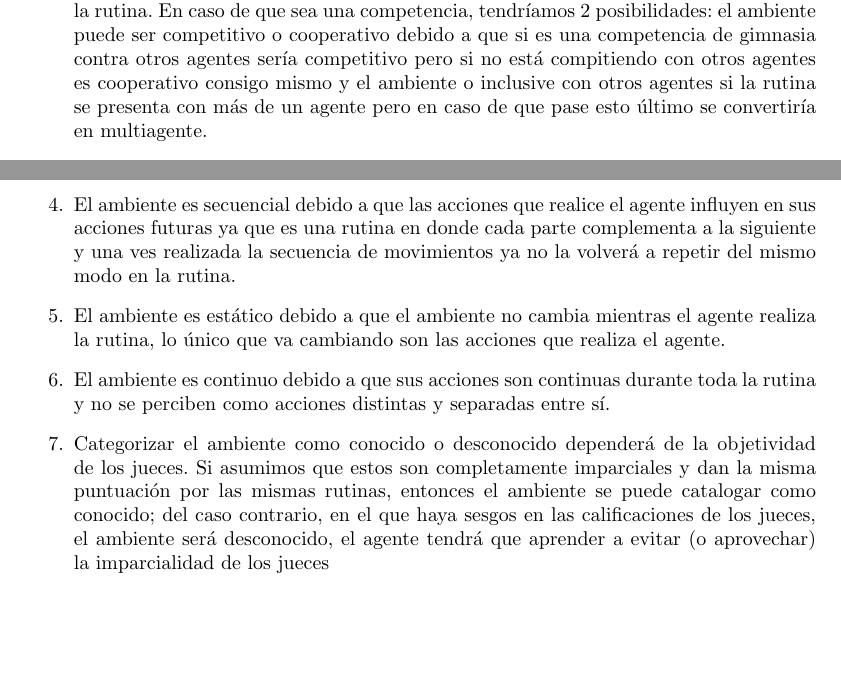
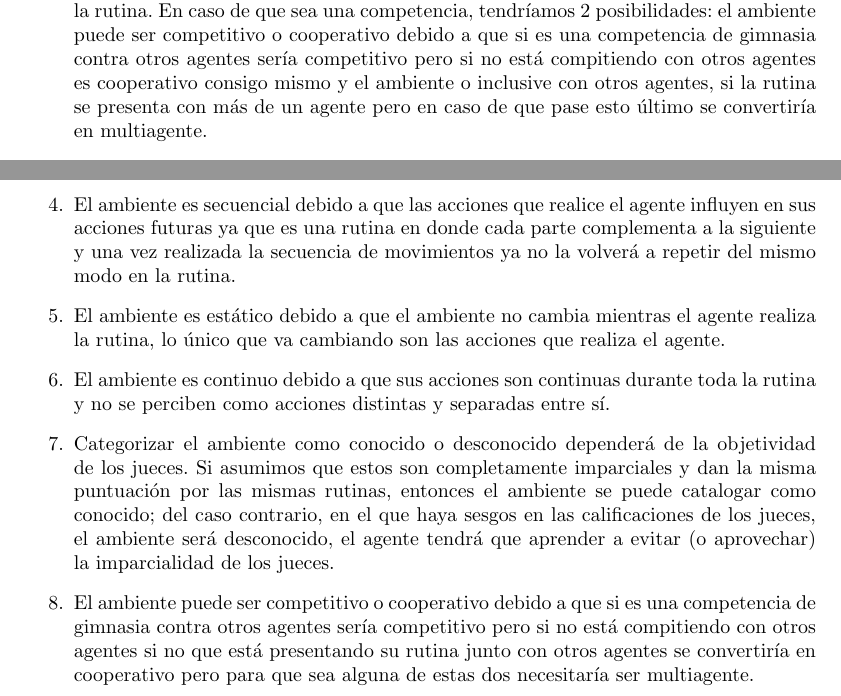
Before and after one commit to JuanEcheagaray75/Eq7-Agentes-inteligentes, a LaTeX problem sheet (tarea1/main.tex): two parts of page 2 of 10, joined at a grey line, cut so that both start at the same text, the shorter picture padded with empty space. Compiled offline with pdfLaTeX.

Commit message:
Update main.tex

```diff
--- a/tarea1/main.tex
+++ b/tarea1/main.tex
@@ -67,13 +67,14 @@
             \subsubsection{Entorno}
                 \begin{enumerate}
                     \item El ambiente es completamente observable ya que es posible determinar el estado completo del medio ambiente en cada momento a partir de los sensores.
-                    \item Podemos considerarlo como un solo agente debido a que es solo un agente quien realiza la rutina. En caso de que sea una competencia, tendríamos 2 posibilidades: el ambiente puede ser competitivo o cooperativo debido a que si es una competencia de gimnasia contra otros agentes sería competitivo pero si no está compitiendo con otros agentes es cooperativo consigo mismo y el ambiente o inclusive con otros agentes si la rutina se presenta con más de un agente pero en caso de que pase esto último se convertiría en multiagente.
+                    \item Podemos considerarlo como un solo agente debido a que es solo un agente quien realiza la rutina. En caso de que sea una competencia, tendríamos 2 posibilidades: el ambiente puede ser competitivo o cooperativo debido a que si es una competencia de gimnasia contra otros agentes sería competitivo pero si no está compitiendo con otros agentes es cooperativo consigo mismo y el ambiente o inclusive con otros agentes, si la rutina se presenta con más de un agente pero en caso de que pase esto último se convertiría en multiagente.
                     \item El ambiente sería determinista debido a que el ambiente está determinado por el estado actual del ambiente y las acciones del agente.
-                    \item El ambiente es secuencial debido a que las acciones que realice el agente influyen en sus acciones futuras ya que es una rutina en donde cada parte complementa a la siguiente y una ves realizada la secuencia de movimientos ya no la volverá a repetir del mismo modo en la rutina.
+                    \item El ambiente es secuencial debido a que las acciones que realice el agente influyen en sus acciones futuras ya que es una rutina en donde cada parte complementa a la siguiente y una vez realizada la secuencia de movimientos ya no la volverá a repetir del mismo modo en la rutina.
                     \item El ambiente es estático debido a que el ambiente no cambia mientras el agente realiza la rutina, lo único que va cambiando son las acciones que realiza el agente.
                     \item El ambiente es continuo debido a que sus acciones son continuas durante toda la rutina y no se perciben como acciones distintas y separadas entre sí.
                     % Agregadas por Juan Echeagaray
-                    \item Categorizar el ambiente como conocido o desconocido dependerá de la objetividad de los jueces. Si asumimos que estos son completamente imparciales y dan la misma puntuación por las mismas rutinas, entonces el ambiente se puede catalogar como conocido; del caso contrario, en el que haya sesgos en las calificaciones de los jueces, el ambiente será desconocido, el agente tendrá que aprender a evitar (o aprovechar) la imparcialidad de los jueces
+                    \item Categorizar el ambiente como conocido o desconocido dependerá de la objetividad de los jueces. Si asumimos que estos son completamente imparciales y dan la misma puntuación por las mismas rutinas, entonces el ambiente se puede catalogar como conocido; del caso contrario, en el que haya sesgos en las calificaciones de los jueces, el ambiente será desconocido, el agente tendrá que aprender a evitar (o aprovechar) la imparcialidad de los jueces.
+                    \item El ambiente puede ser competitivo o cooperativo debido a que si es una competencia de gimnasia contra otros agentes sería competitivo pero si no está compitiendo con otros agentes si no que está presentando su rutina junto con otros agentes se convertiría en cooperativo pero para que sea alguna de estas dos necesitaría ser multiagente.
                 \end{enumerate}
 
             \subsubsection{Tipo de agente}
```
